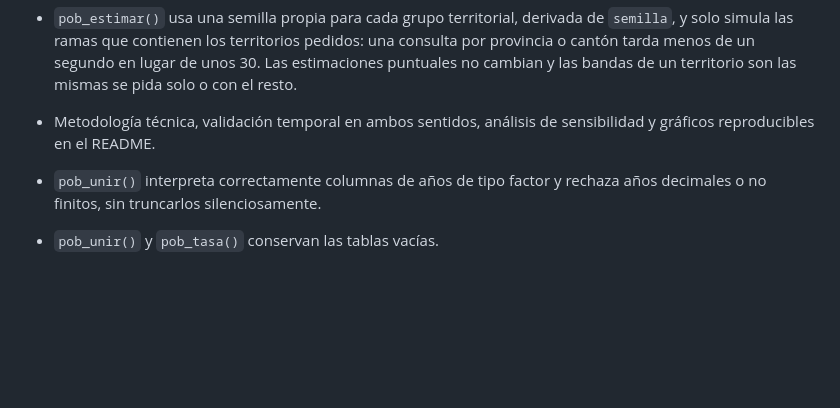
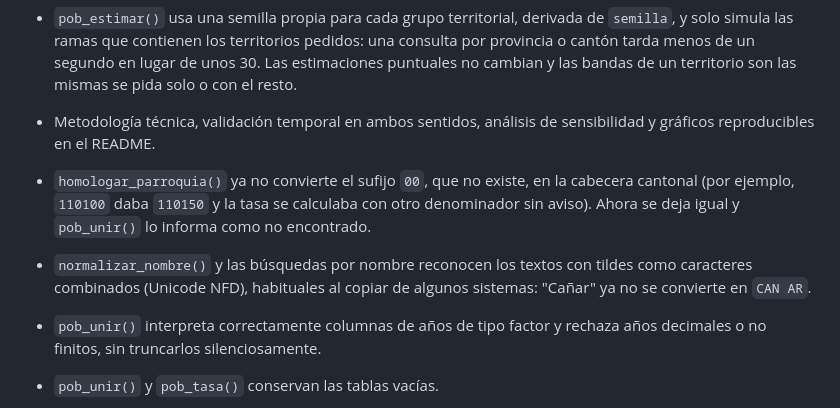
Before and after one commit to f-slg/pobecu, a Markdown page: NEWS.md, the part around the change. Rendered like a GitHub page; blank space fills up the shorter version.

Commit message:
NEWS: suffix 00 and NFD fixes

```diff
--- a/NEWS.md
+++ b/NEWS.md
@@ -13,6 +13,13 @@
 * Metodología técnica, validación temporal en ambos sentidos, análisis de
   sensibilidad y gráficos reproducibles en el README.
 
+* `homologar_parroquia()` ya no convierte el sufijo `00`, que no existe, en
+  la cabecera cantonal (por ejemplo, `110100` daba `110150` y la tasa se
+  calculaba con otro denominador sin aviso). Ahora se deja igual y
+  `pob_unir()` lo informa como no encontrado.
+* `normalizar_nombre()` y las búsquedas por nombre reconocen los textos con
+  tildes como caracteres combinados (Unicode NFD), habituales al copiar de
+  algunos sistemas: "Cañar" ya no se convierte en `CAN AR`.
 * `pob_unir()` interpreta correctamente columnas de años de tipo factor y
   rechaza años decimales o no finitos, sin truncarlos silenciosamente.
 * `pob_unir()` y `pob_tasa()` conservan las tablas vacías.
```
